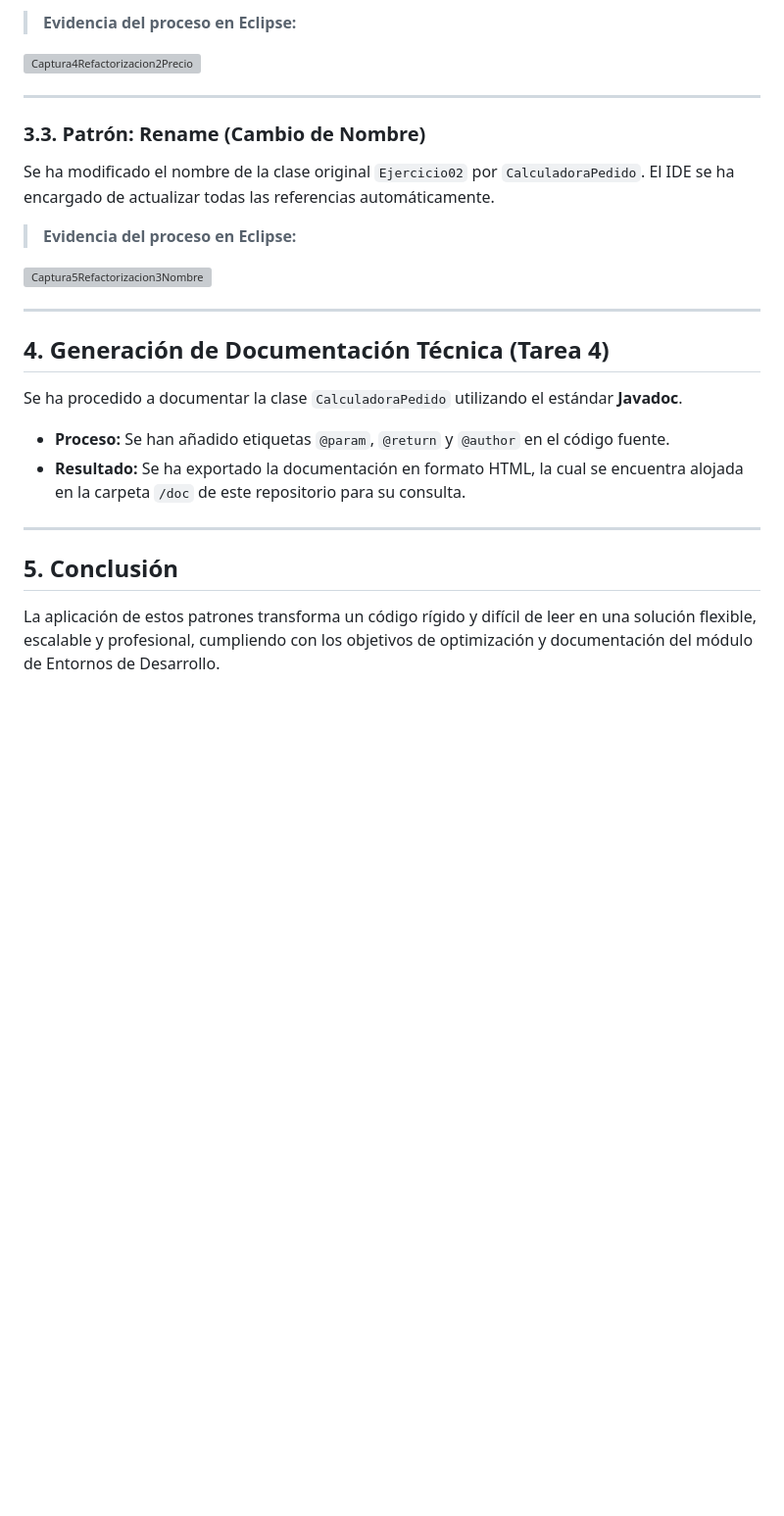
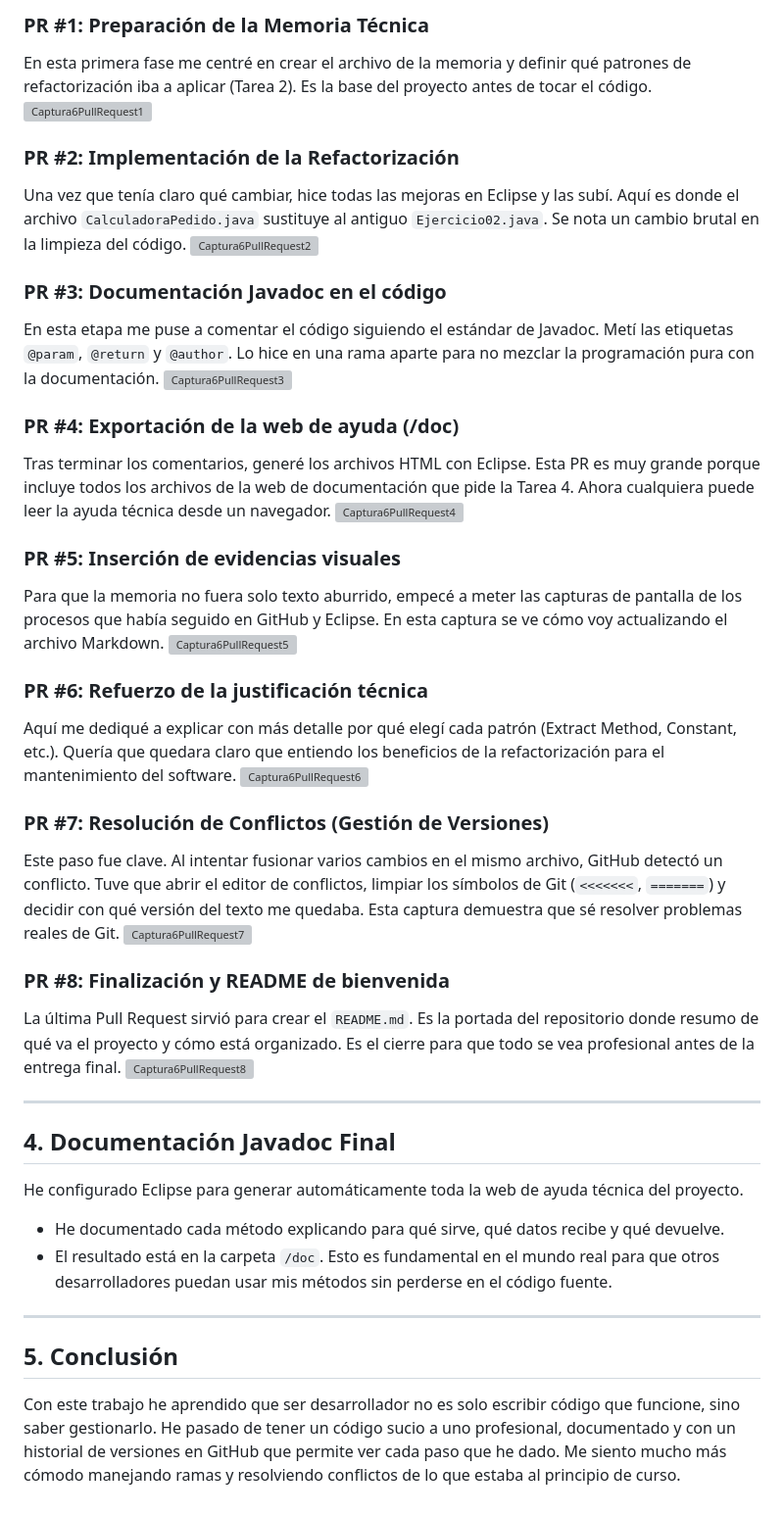
Before and after one commit to danielalamo23/Recuperacion_ED_Daniel, a Markdown page: MEMORIA.md, the part around one of its changes. Shown at 98% size. Rendered like a GitHub page; blank space fills up the shorter version; grey boxes are pictures that could not be loaded.

```diff
--- a/MEMORIA.md
+++ b/MEMORIA.md
@@ -61,28 +50,51 @@ Se ha seleccionado la lógica del cálculo del subtotal (`precio * cantidad`) pa
 
-> **Evidencia del proceso en Eclipse:**
-<img width="587" height="702" alt="Captura4Refactorizacion2Precio" src="https://github.com/user-attachments/assets/785ddc1e-7574-4dfc-a40f-dc514c82f2b1" />
+### PR #1: Preparación de la Memoria Técnica
+En esta primera fase me centré en crear el archivo de la memoria y definir qué patrones de refactorización iba a aplicar (Tarea 2). Es la base del proyecto antes de tocar el código.
+<img width="1661" height="777" alt="Captura6PullRequest1" src="https://github.com/user-attachments/assets/e2667dff-6954-42cb-9143-3c7d359e316d" />
 
+
+### PR #2: Implementación de la Refactorización
+Una vez que tenía claro qué cambiar, hice todas las mejoras en Eclipse y las subí. Aquí es donde el archivo `CalculadoraPedido.java` sustituye al antiguo `Ejercicio02.java`. Se nota un cambio brutal en la limpieza del código.
+<img width="1625" height="760" alt="Captura6PullRequest2" src="https://github.com/user-attachments/assets/648019a6-456e-4d3c-a38a-13191d38062b" />
+
+
+### PR #3: Documentación Javadoc en el código
+En esta etapa me puse a comentar el código siguiendo el estándar de Javadoc. Metí las etiquetas `@param`, `@return` y `@author`. Lo hice en una rama aparte para no mezclar la programación pura con la documentación.
+<img width="1632" height="677" alt="Captura6PullRequest3" src="https://github.com/user-attachments/assets/5a95873e-1166-47ee-ad6f-aa28825965e0" />
+
+
+### PR #4: Exportación de la web de ayuda (/doc)
+Tras terminar los comentarios, generé los archivos HTML con Eclipse. Esta PR es muy grande porque incluye todos los archivos de la web de documentación que pide la Tarea 4. Ahora cualquiera puede leer la ayuda técnica desde un navegador.
+<img width="1628" height="687" alt="Captura6PullRequest4" src="https://github.com/user-attachments/assets/f7f0b65f-4cc6-4469-90ca-8c7b8454675d" />
+
+
+### PR #5: Inserción de evidencias visuales
+Para que la memoria no fuera solo texto aburrido, empecé a meter las capturas de pantalla de los procesos que había seguido en GitHub y Eclipse. En esta captura se ve cómo voy actualizando el archivo Markdown.
+<img width="1610" height="673" alt="Captura6PullRequest5" src="https://github.com/user-attachments/assets/25dcd328-f9df-4576-8cde-e53ff854aeaa" />
+
+
+### PR #6: Refuerzo de la justificación técnica
+Aquí me dediqué a explicar con más detalle por qué elegí cada patrón (Extract Method, Constant, etc.). Quería que quedara claro que entiendo los beneficios de la refactorización para el mantenimiento del software.
+<img width="1575" height="713" alt="Captura6PullRequest6" src="https://github.com/user-attachments/assets/b08ea4b1-4f01-4004-9cdc-1b05193e2dcd" />
+
+
+### PR #7: Resolución de Conflictos (Gestión de Versiones)
+Este paso fue clave. Al intentar fusionar varios cambios en el mismo archivo, GitHub detectó un conflicto. Tuve que abrir el editor de conflictos, limpiar los símbolos de Git (`<<<<<<<`, `=======`) y decidir con qué versión del texto me quedaba. Esta captura demuestra que sé resolver problemas reales de Git.
+<img width="1651" height="808" alt="Captura6PullRequest7" src="https://github.com/user-attachments/assets/0fdb324b-a423-4c2a-a6a6-c6be9091c81c" />
+
+
+### PR #8: Finalización y README de bienvenida
+La última Pull Request sirvió para crear el `README.md`. Es la portada del repositorio donde resumo de qué va el proyecto y cómo está organizado. Es el cierre para que todo se vea profesional antes de la entrega final.
+<img width="1618" height="677" alt="Captura6PullRequest8" src="https://github.com/user-attachments/assets/4c0f087e-a951-4e15-b566-589346724d28" />
 
 ---
 
-### 3.3. Patrón: Rename (Cambio de Nombre)
-Se ha modificado el nombre de la clase original `Ejercicio02` por `CalculadoraPedido`. El IDE se ha encargado de actualizar todas las referencias automáticamente.
-
-> **Evidencia del proceso en Eclipse:**
-<img width="590" height="307" alt="Captura5Refactorizacion3Nombre" src="https://github.com/user-attachments/assets/412f9542-c85e-400f-ae17-01cd294a7543" />
-
-
-
----
-
-## 4. Generación de Documentación Técnica (Tarea 4)
-
-Se ha procedido a documentar la clase `CalculadoraPedido` utilizando el estándar **Javadoc**.
-
-* **Proceso:** Se han añadido etiquetas `@param`, `@return` y `@author` en el código fuente.
-* **Resultado:** Se ha exportado la documentación en formato HTML, la cual se encuentra alojada en la carpeta `/doc` de este repositorio para su consulta.
+## 4. Documentación Javadoc Final
+He configurado Eclipse para generar automáticamente toda la web de ayuda técnica del proyecto.
+* He documentado cada método explicando para qué sirve, qué datos recibe y qué devuelve.
+* El resultado está en la carpeta `/doc`. Esto es fundamental en el mundo real para que otros desarrolladores puedan usar mis métodos sin perderse en el código fuente.
 
 ---
 
 ## 5. Conclusión
-La aplicación de estos patrones transforma un código rígido y difícil de leer en una solución flexible, escalable y profesional, cumpliendo con los objetivos de optimización y documentación del módulo de Entornos de Desarrollo.
+Con este trabajo he aprendido que ser desarrollador no es solo escribir código que funcione, sino saber gestionarlo. He pasado de tener un código sucio a uno profesional, documentado y con un historial de versiones en GitHub que permite ver cada paso que he dado. Me siento mucho más cómodo manejando ramas y resolviendo conflictos de lo que estaba al principio de curso.
```
Also changed, not shown: other parts of MEMORIA.md (+34 -45 lines).
